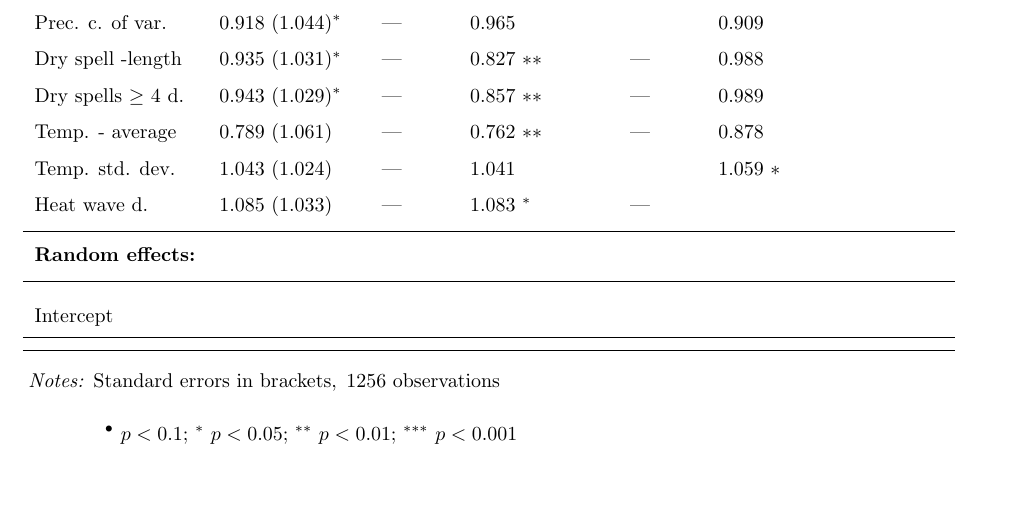
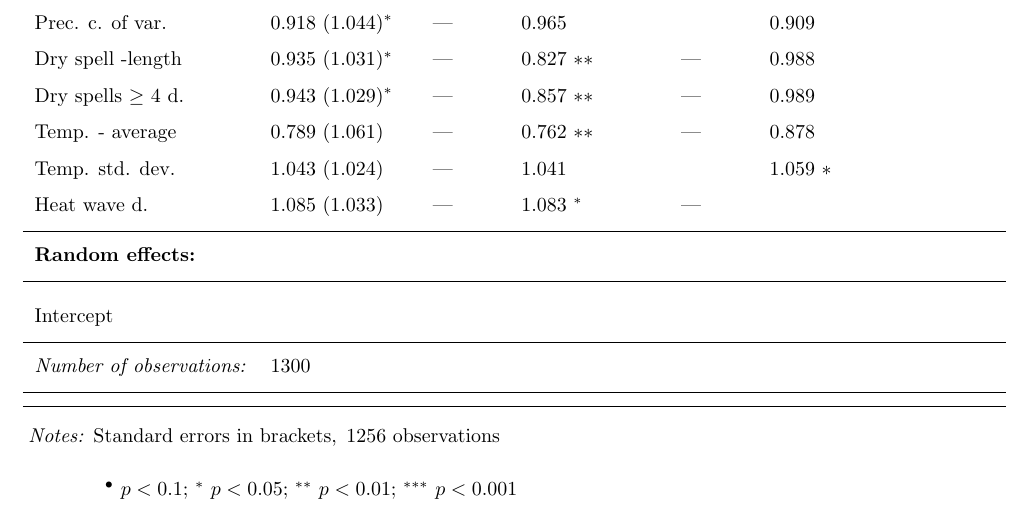
Before and after one commit to MonikaNov/FoodSystemGitH, a LaTeX paper (writing/draft1/draftMonika6.tex): part of page 13 of 28, cut so that both start at the same text, the shorter picture padded with empty space. Compiled offline with pdfLaTeX.

Commit message:
working hardly

```diff
--- a/writing/draft1/draftMonika6.tex
+++ b/writing/draft1/draftMonika6.tex
@@ -292,7 +292,13 @@ where $\mathbf{\Sigma}$ is a $q \times q$ positive semi-definite variance-covari
 \hline
 \\
   \vspace{-0.2cm}Intercept\\
-  \vspace{-0.1cm} \\
+ \\
+ \hline
+\vspace{-0.2cm} \\
+\textit{Number of observations:}  &$1300$& \\
+\vspace{-0.2cm}
+\\
+
   \hline
   \vspace{-0.2cm} \\
 
```
Also changed, not shown: writing/draft1/draftMonika6.pdf, writing/draft1/draftMonika6.tex (2 more changed lines), 3 other files.
